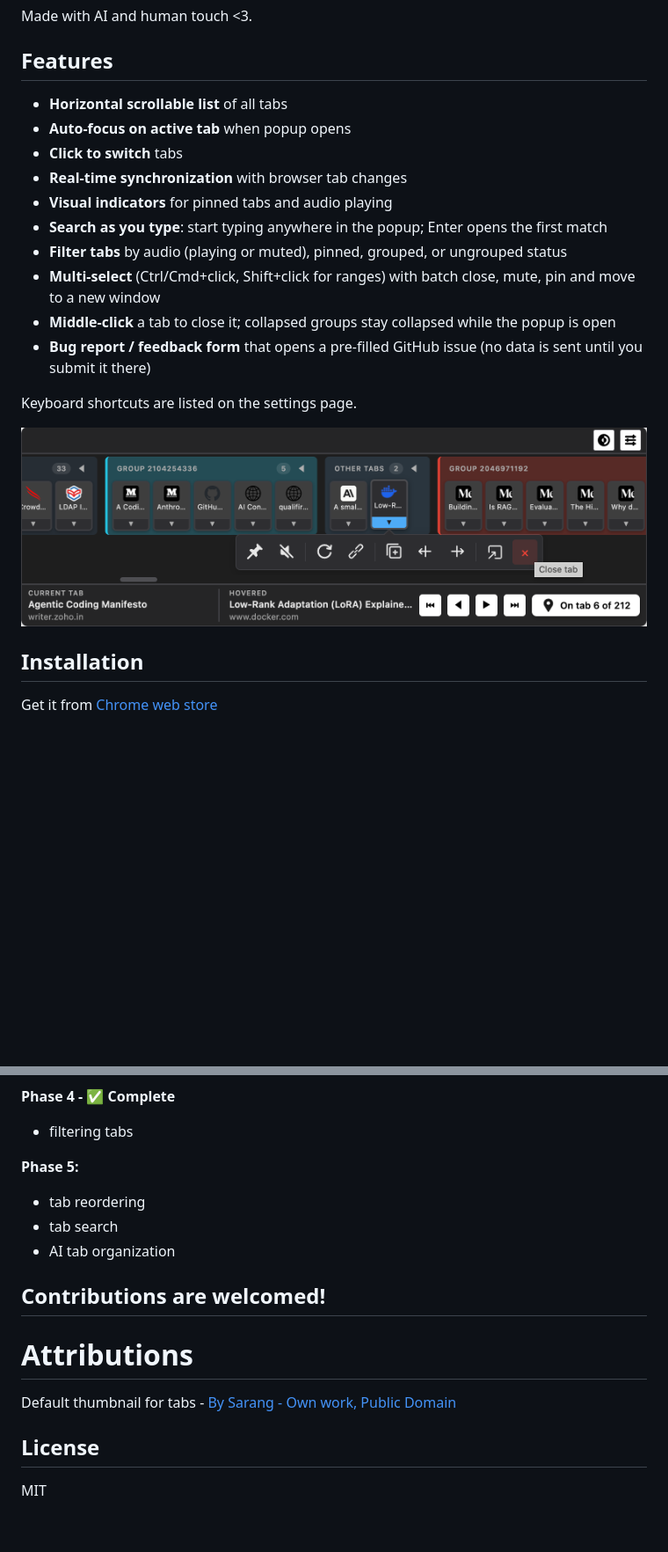
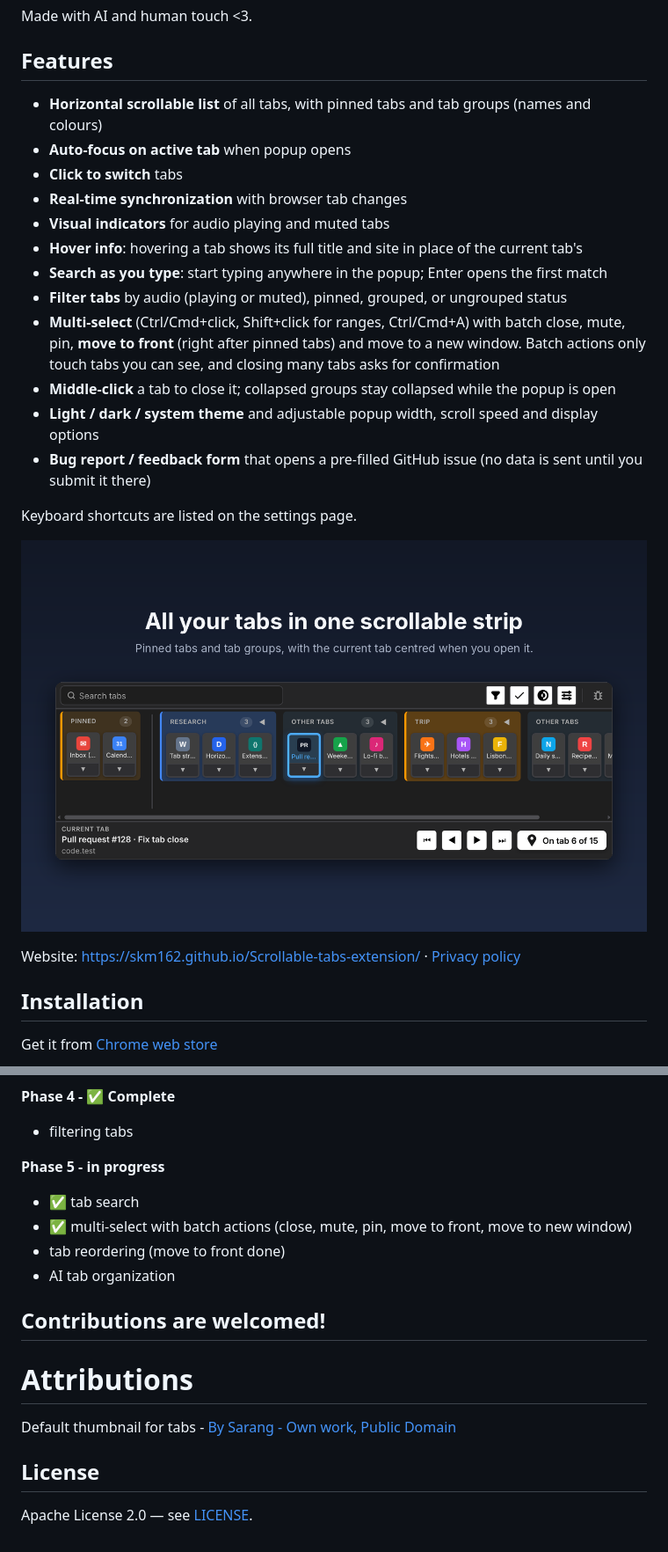
Before and after one commit to SKM162/Scrollable-tabs-extension, a Markdown page: README.md, 2 parts joined by grey strips. Shown at 88% size. Rendered like a GitHub page; pictures changed too: store/screenshot-1-strip.png (added); blank space fills up the shorter version.

```diff
--- a/README.md
+++ b/README.md
@@ -9,20 +9,24 @@ Made with AI and human touch <3.
 
 ## Features
 
-- **Horizontal scrollable list** of all tabs
+- **Horizontal scrollable list** of all tabs, with pinned tabs and tab groups (names and colours)
 - **Auto-focus on active tab** when popup opens
 - **Click to switch** tabs
 - **Real-time synchronization** with browser tab changes
-- **Visual indicators** for pinned tabs and audio playing
+- **Visual indicators** for audio playing and muted tabs
+- **Hover info**: hovering a tab shows its full title and site in place of the current tab's
 - **Search as you type**: start typing anywhere in the popup; Enter opens the first match
 - **Filter tabs** by audio (playing or muted), pinned, grouped, or ungrouped status
-- **Multi-select** (Ctrl/Cmd+click, Shift+click for ranges) with batch close, mute, pin and move to a new window
+- **Multi-select** (Ctrl/Cmd+click, Shift+click for ranges, Ctrl/Cmd+A) with batch close, mute, pin, **move to front** (right after pinned tabs) and move to a new window. Batch actions only touch tabs you can see, and closing many tabs asks for confirmation
 - **Middle-click** a tab to close it; collapsed groups stay collapsed while the popup is open
+- **Light / dark / system theme** and adjustable popup width, scroll speed and display options
 - **Bug report / feedback form** that opens a pre-filled GitHub issue (no data is sent until you submit it there)
 
 Keyboard shortcuts are listed on the settings page.
 
-![screenshot of extension](https://github.com/SKM162/Scrollable-tabs-extension/blob/main/assets/Scrollable%20tab%20peek.png)
+![screenshot of extension](store/screenshot-1-strip.png)
+
+Website: https://skm162.github.io/Scrollable-tabs-extension/ · [Privacy policy](https://skm162.github.io/Scrollable-tabs-extension/privacy.html)
 
 ## Installation
 
@@ -69,9 +79,10 @@ Click the extension icon in the Chrome toolbar to open the tab navigator popup.
 **Phase 4 - ✅ Complete**
 - filtering tabs
 
-**Phase 5:**
-- tab reordering
-- tab search
+**Phase 5 - in progress**
+- ✅ tab search
+- ✅ multi-select with batch actions (close, mute, pin, move to front, move to new window)
+- tab reordering (move to front done)
 - AI tab organization
 
 ## Contributions are welcomed!
@@ -81,4 +92,4 @@ Default thumbnail for tabs - [By Sarang - Own work, Public Domain](https://commo
 
 ## License
 
-MIT
+Apache License 2.0 — see [LICENSE](LICENSE).
```
Also changed, not shown: other parts of README.md (+6 -0 lines), store/listing.md (added, +100 -0 lines), store/screenshot-2-search.png (added), store/screenshot-3-selection.png (added), 4 other files.
